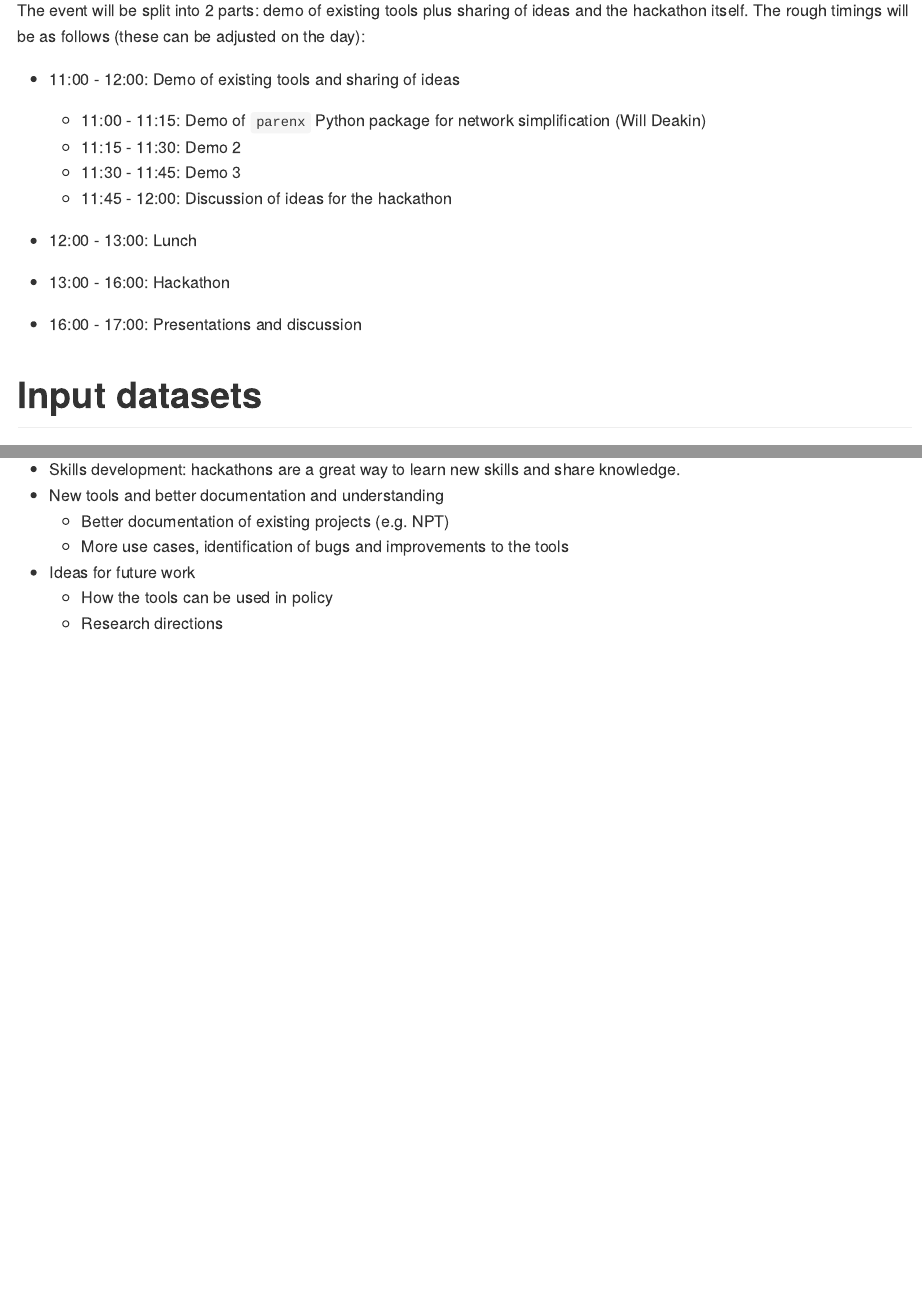
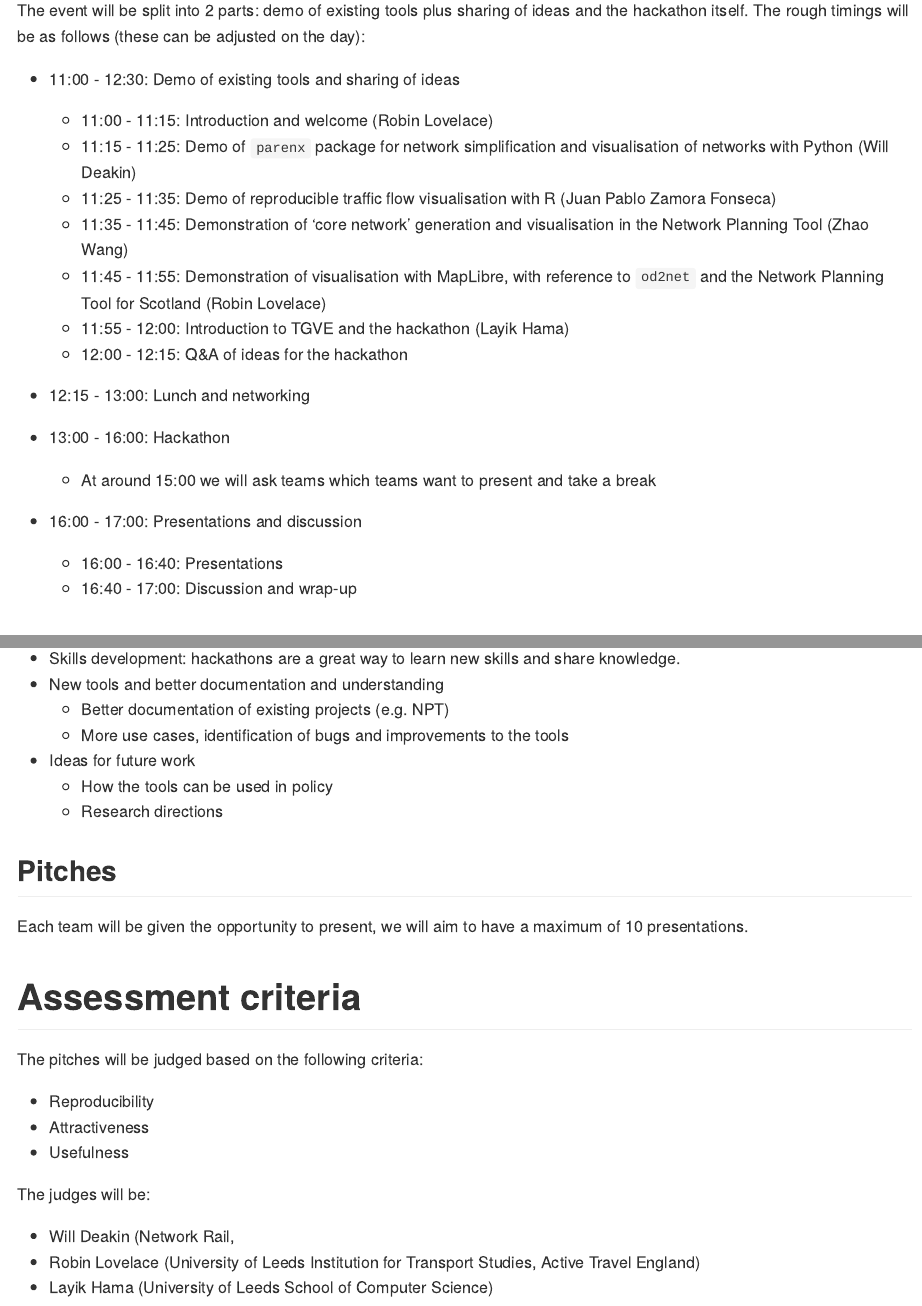
Before and after one commit to Robinlovelace/netvishack, a Quarto document (README.qmd): the page in a window 1100 px wide, from 530 px down, and a second part further down, joined at a grey line. The pictures show the output file README.md that the author committed with the source, drawn offline in the style of GitHub.

Commit message:
Update agenda

```diff
--- a/README.qmd
+++ b/README.qmd
@@ -18,18 +18,24 @@ The aim of the hackathon is to bring people working on and with an interest in v
 The event will be split into 2 parts: demo of existing tools plus sharing of ideas and the hackathon itself.
 The rough timings will be as follows (these can be adjusted on the day):
 
-* 11:00 - 12:00: Demo of existing tools and sharing of ideas
 
-  * 11:00 - 11:15: Demo of `parenx` Python package for network simplification (Will Deakin)
-  * 11:15 - 11:30: Demo 2
-  * 11:30 - 11:45: Demo 3
-  * 11:45 - 12:00: Discussion of ideas for the hackathon
+* 11:00 - 12:30: Demo of existing tools and sharing of ideas
+  * 11:00 - 11:15: Introduction and welcome (Robin Lovelace)
+  * 11:15 - 11:25: Demo of `parenx` package for network simplification and visualisation of networks with Python (Will Deakin)
+  * 11:25 - 11:35: Demo of reproducible traffic flow visualisation with R (Juan Pablo Zamora Fonseca)
+  * 11:35 - 11:45: Demonstration of 'core network' generation and visualisation in the Network Planning Tool (Zhao Wang)
+  * 11:45 - 11:55: Demonstration of visualisation with MapLibre, with reference to `od2net` and the Network Planning Tool for Scotland (Robin Lovelace)
+  * 11:55 - 12:00: Introduction to TGVE and the hackathon (Layik Hama)
+  * 12:00 - 12:15: Q&A of ideas for the hackathon
 
-* 12:00 - 13:00: Lunch
+* 12:15 - 13:00: Lunch and networking
 
 * 13:00 - 16:00: Hackathon
+  - At around 15:00 we will ask teams which teams want to present and take a break
 
 * 16:00 - 17:00: Presentations and discussion
+   - 16:00 - 16:40: Presentations
+   - 16:40 - 17:00: Discussion and wrap-up
 
 # Input datasets
 
@@ -57,3 +74,21 @@ It will also build skills and foster collaboration between researchers and pract
 - Ideas for future work
   - How the tools can be used in policy
   - Research directions
+
+## Pitches
+
+Each team will be given the opportunity to present, we will aim to have a maximum of 10 presentations.
+
+# Assessment criteria
+
+The pitches will be judged based on the following criteria:
+
+- Reproducibility
+- Attractiveness
+- Usefulness
+
+The judges will be:
+
+- Will Deakin (Network Rail,
+- Robin Lovelace (University of Leeds Institution for Transport Studies, Active Travel England)
+- Layik Hama (University of Leeds School of Computer Science)
```
Also changed, not shown: README.md, README.qmd (11 more changed lines).
